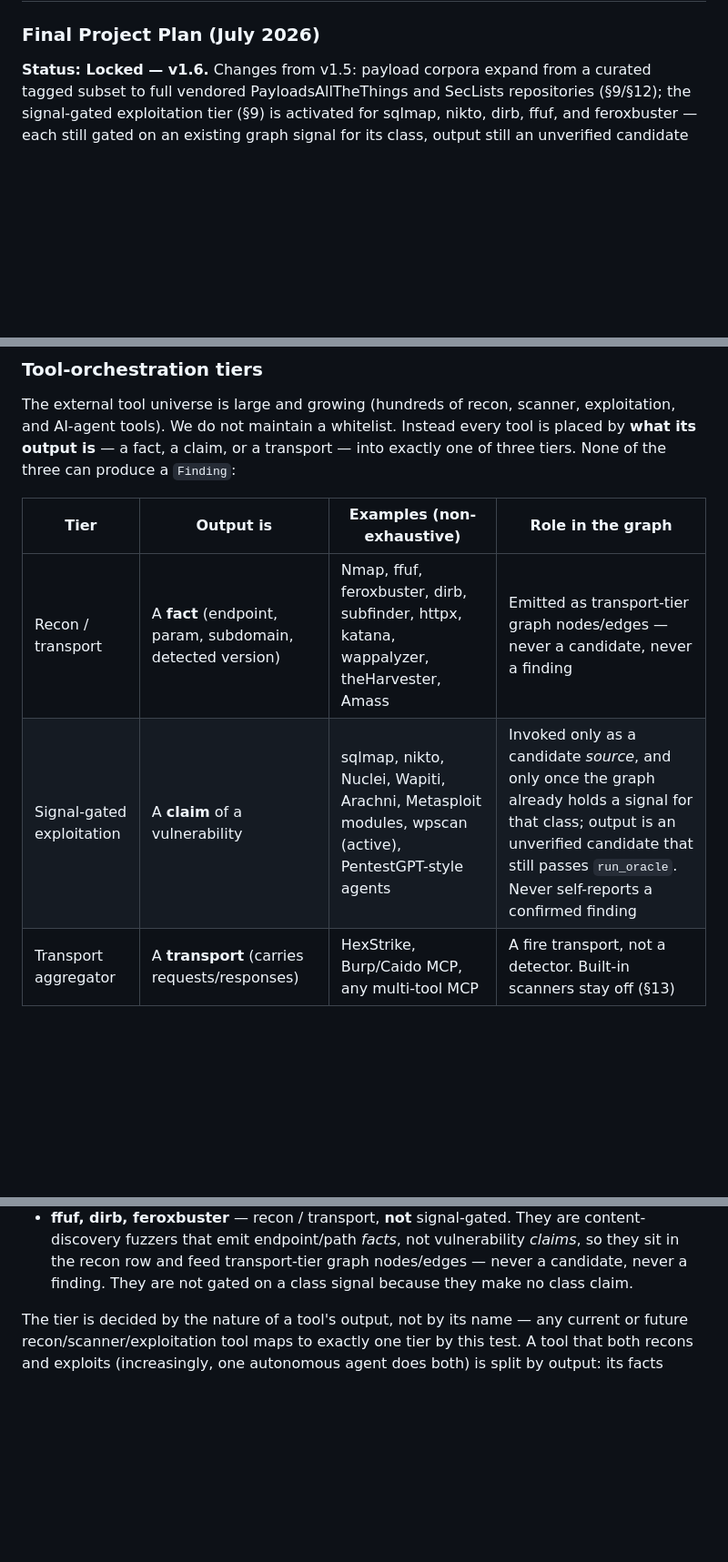
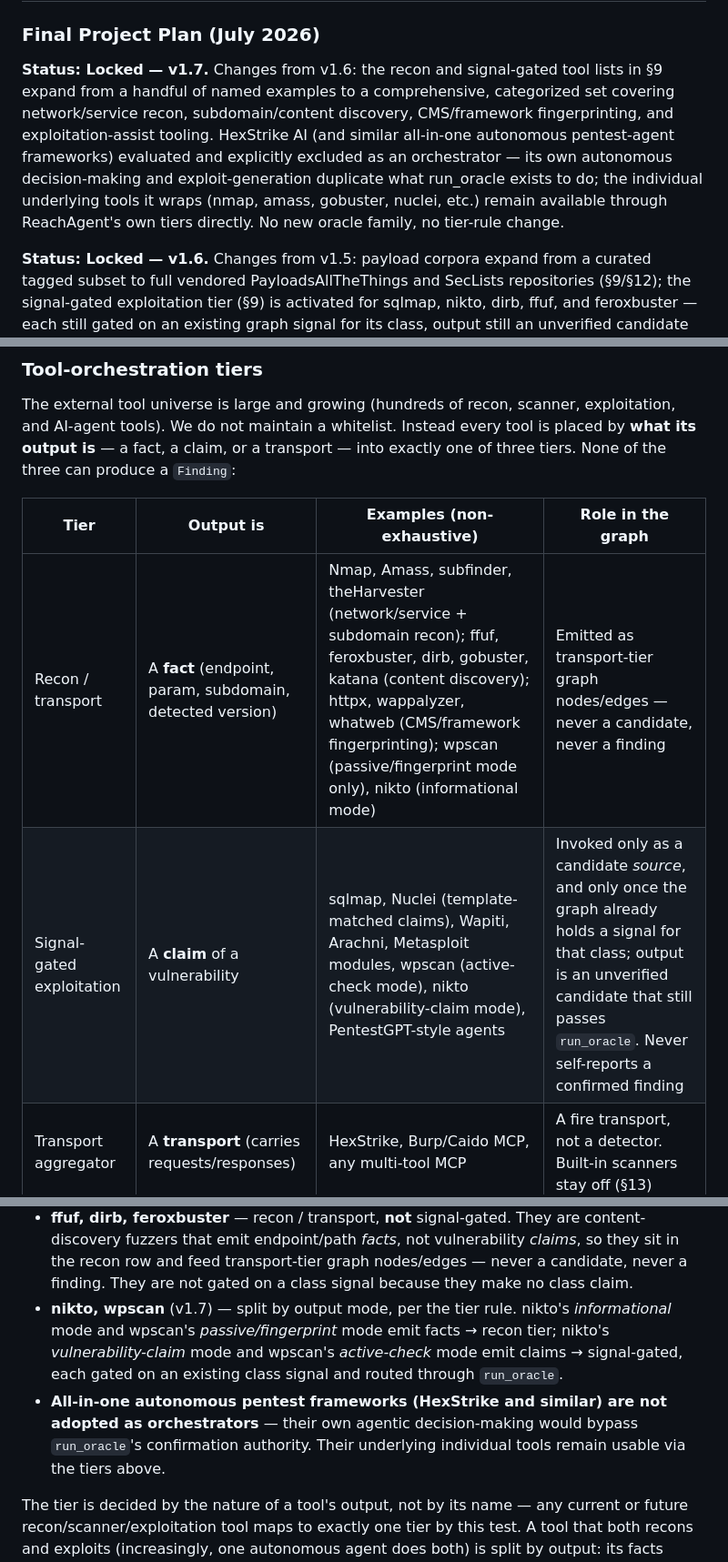
Before and after one commit to adlurijanakivallabh/l4l0, a Markdown page: docs/reachagent-final-plan.md, 3 parts joined by grey strips. Shown at 91% size. Rendered like a GitHub page; blank space fills up the shorter version.

Commit message:
docs(plan): v1.7 — comprehensive recon/signal-gated tool taxonomy, HexStrike orchestration explicitly excluded
Co-Authored-By: Claude Opus 5 <noreply@anthropic.com>

```diff
--- a/docs/reachagent-final-plan.md
+++ b/docs/reachagent-final-plan.md
@@ -1,5 +1,7 @@
 # ReachAgent — Web/API Exploitation Agent
 ### Final Project Plan (July 2026)
+
+**Status: Locked — v1.7.** Changes from v1.6: the recon and signal-gated tool lists in §9 expand from a handful of named examples to a comprehensive, categorized set covering network/service recon, subdomain/content discovery, CMS/framework fingerprinting, and exploitation-assist tooling. HexStrike AI (and similar all-in-one autonomous pentest-agent frameworks) evaluated and explicitly excluded as an orchestrator — its own autonomous decision-making and exploit-generation duplicate what run_oracle exists to do; the individual underlying tools it wraps (nmap, amass, gobuster, nuclei, etc.) remain available through ReachAgent's own tiers directly. No new oracle family, no tier-rule change.
 
 **Status: Locked — v1.6.** Changes from v1.5: payload corpora expand from a curated tagged subset to full vendored PayloadsAllTheThings and SecLists repositories (§9/§12); the signal-gated exploitation tier (§9) is activated for sqlmap, nikto, dirb, ffuf, and feroxbuster — each still gated on an existing graph signal for its class, output still an unverified candidate routed through run_oracle. No tier rule changed, no new oracle family, nothing tool-sourced is ever written as confirmed without run_oracle.
 
@@ -247,8 +249,8 @@ The external tool universe is large and growing (hundreds of recon, scanner, exp
 
 | Tier | Output is | Examples (non-exhaustive) | Role in the graph |
 |---|---|---|---|
-| Recon / transport | A **fact** (endpoint, param, subdomain, detected version) | Nmap, ffuf, feroxbuster, dirb, subfinder, httpx, katana, wappalyzer, theHarvester, Amass | Emitted as transport-tier graph nodes/edges — never a candidate, never a finding |
-| Signal-gated exploitation | A **claim** of a vulnerability | sqlmap, nikto, Nuclei, Wapiti, Arachni, Metasploit modules, wpscan (active), PentestGPT-style agents | Invoked only as a candidate *source*, and only once the graph already holds a signal for that class; output is an unverified candidate that still passes `run_oracle`. Never self-reports a confirmed finding |
+| Recon / transport | A **fact** (endpoint, param, subdomain, detected version) | Nmap, Amass, subfinder, theHarvester (network/service + subdomain recon); ffuf, feroxbuster, dirb, gobuster, katana (content discovery); httpx, wappalyzer, whatweb (CMS/framework fingerprinting); wpscan (passive/fingerprint mode only), nikto (informational mode) | Emitted as transport-tier graph nodes/edges — never a candidate, never a finding |
+| Signal-gated exploitation | A **claim** of a vulnerability | sqlmap, Nuclei (template-matched claims), Wapiti, Arachni, Metasploit modules, wpscan (active-check mode), nikto (vulnerability-claim mode), PentestGPT-style agents | Invoked only as a candidate *source*, and only once the graph already holds a signal for that class; output is an unverified candidate that still passes `run_oracle`. Never self-reports a confirmed finding |
 | Transport aggregator | A **transport** (carries requests/responses) | HexStrike, Burp/Caido MCP, any multi-tool MCP | A fire transport, not a detector. Built-in scanners stay off (§13) |
 
 **Named activations (v1.6), each gated on an existing graph signal for its class:**
@@ -256,6 +258,8 @@ The external tool universe is large and growing (hundreds of recon, scanner, exp
 - **sqlmap** — signal-gated exploitation. Invoked only after ReachAgent's own probe has raised a SQLi-class signal on a parameter (a `sql` `inferred_sink_type` or a boolean/timing lead); its output is an unverified SQLi candidate that still passes `run_oracle`.
 - **nikto** — signal-gated exploitation. Invoked only after a server/technology or version signal already exists for the class it would claim (e.g. a fingerprinted stack or CVE-range lead); its output is an unverified candidate that still passes `run_oracle`, never a self-reported finding.
 - **ffuf, dirb, feroxbuster** — recon / transport, **not** signal-gated. They are content-discovery fuzzers that emit endpoint/path *facts*, not vulnerability *claims*, so they sit in the recon row and feed transport-tier graph nodes/edges — never a candidate, never a finding. They are not gated on a class signal because they make no class claim.
+- **nikto, wpscan** (v1.7) — split by output mode, per the tier rule. nikto's *informational* mode and wpscan's *passive/fingerprint* mode emit facts → recon tier; nikto's *vulnerability-claim* mode and wpscan's *active-check* mode emit claims → signal-gated, each gated on an existing class signal and routed through `run_oracle`.
+- **All-in-one autonomous pentest frameworks (HexStrike and similar) are not adopted as orchestrators** — their own agentic decision-making would bypass `run_oracle`'s confirmation authority. Their underlying individual tools remain usable via the tiers above.
 
 The tier is decided by the nature of a tool's output, not by its name — any current or future recon/scanner/exploitation tool maps to exactly one tier by this test. A tool that both recons and exploits (increasingly, one autonomous agent does both) is split by output: its facts enter the recon tier, its claims the signal-gated tier. Nothing from any tier is written as `confirmed` without passing ReachAgent's own `run_oracle`. This is the §9 invariant restated at the orchestration boundary, not a loophole around it.
 
```
